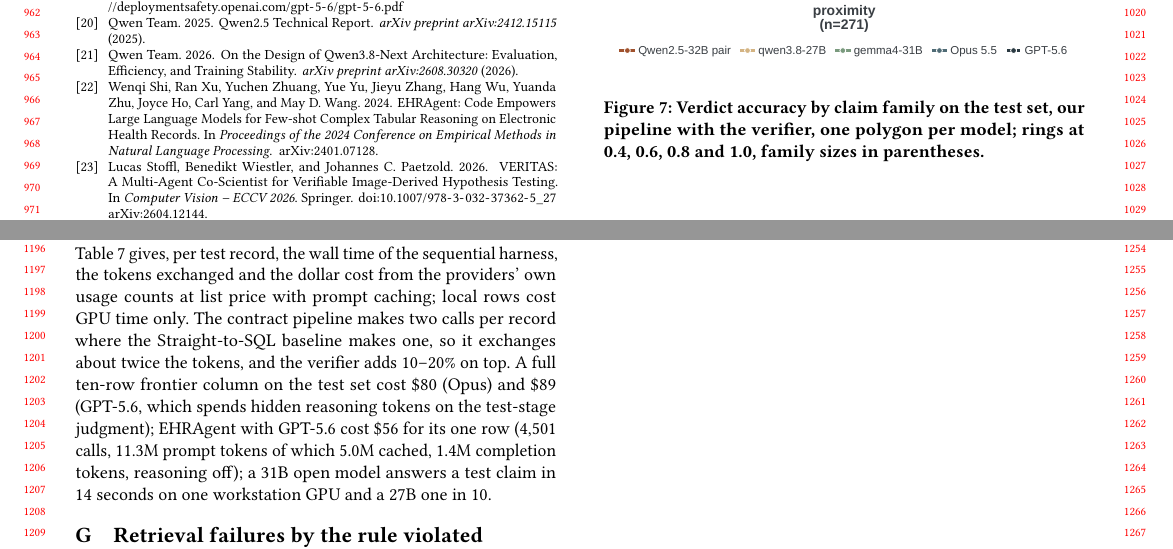
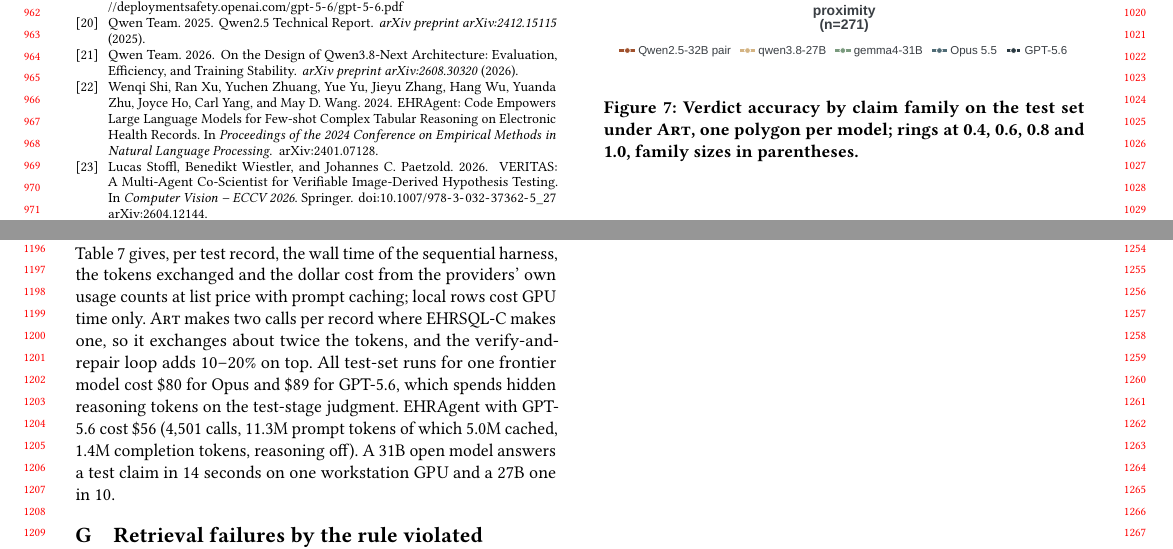
Before and after one commit to henryhcy/Temporal_Hypothesis_Generation, a LaTeX paper (docs/draft/main.tex, which reads docs/draft/appendix.tex): two parts of pages 9 and 11 of 12, joined at a grey line, cut so that both start at the same text. Compiled offline with pdfLaTeX.

Commit message:
Appendix: paper system names in the cost section, radar caption and subsample table; cost table fits its column
Co-Authored-By: Claude Opus 5.5 <noreply@anthropic.com>

```diff
--- a/docs/draft/appendix.tex
+++ b/docs/draft/appendix.tex
@@ -473,8 +473,8 @@ family for each model, the data behind the claim-family discussion in
 \begin{figure}[htbp]
 \centering
 \includegraphics[width=\columnwidth]{Figures/family_radar.pdf}
-\caption{Verdict accuracy by claim family on the test set, our pipeline with
-the verifier, one polygon per model; rings at 0.4, 0.6, 0.8 and 1.0, family
+\caption{Verdict accuracy by claim family on the test set under \art{}, one
+polygon per model; rings at 0.4, 0.6, 0.8 and 1.0, family
 sizes in parentheses.}
 \label{fig:families-radar}
 \end{figure}
@@ -580,14 +580,13 @@ resting on the exact gold set.}
 Table~\ref{tab:cost} gives, per test record, the wall time of the sequential
 harness, the tokens exchanged and the dollar cost from the providers' own
 usage counts at list price with prompt caching; local rows cost GPU time only.
-The contract pipeline makes two calls per record where the Straight-to-SQL
-baseline makes one, so it exchanges about twice the tokens, and the verifier
-adds 10--20\% on top. A full ten-row frontier column on the test set cost
-\$80 (Opus) and \$89 (GPT-5.6, which spends hidden reasoning tokens on the
-test-stage judgment); EHRAgent with GPT-5.6 cost \$56 for its one row
-(4{,}501 calls, 11.3M prompt tokens of which 5.0M cached, 1.4M completion
-tokens, reasoning off); a 31B open model answers a test claim in 14~seconds
-on one workstation GPU and a 27B one in 10.
+\art{} makes two calls per record where EHRSQL-C makes one, so it exchanges
+about twice the tokens, and the verify-and-repair loop adds 10--20\% on top.
+All test-set runs for one frontier model cost \$80 for Opus and \$89 for
+GPT-5.6, which spends hidden reasoning tokens on the test-stage judgment.
+EHRAgent with GPT-5.6 cost \$56 (4{,}501 calls, 11.3M prompt tokens of which
+5.0M cached, 1.4M completion tokens, reasoning off). A 31B open model answers
+a test claim in 14~seconds on one workstation GPU and a 27B one in 10.
 
 \begin{table}[htbp]
 \centering
```
Also changed, not shown: docs/draft/appendix.tex (26 more changed lines).
